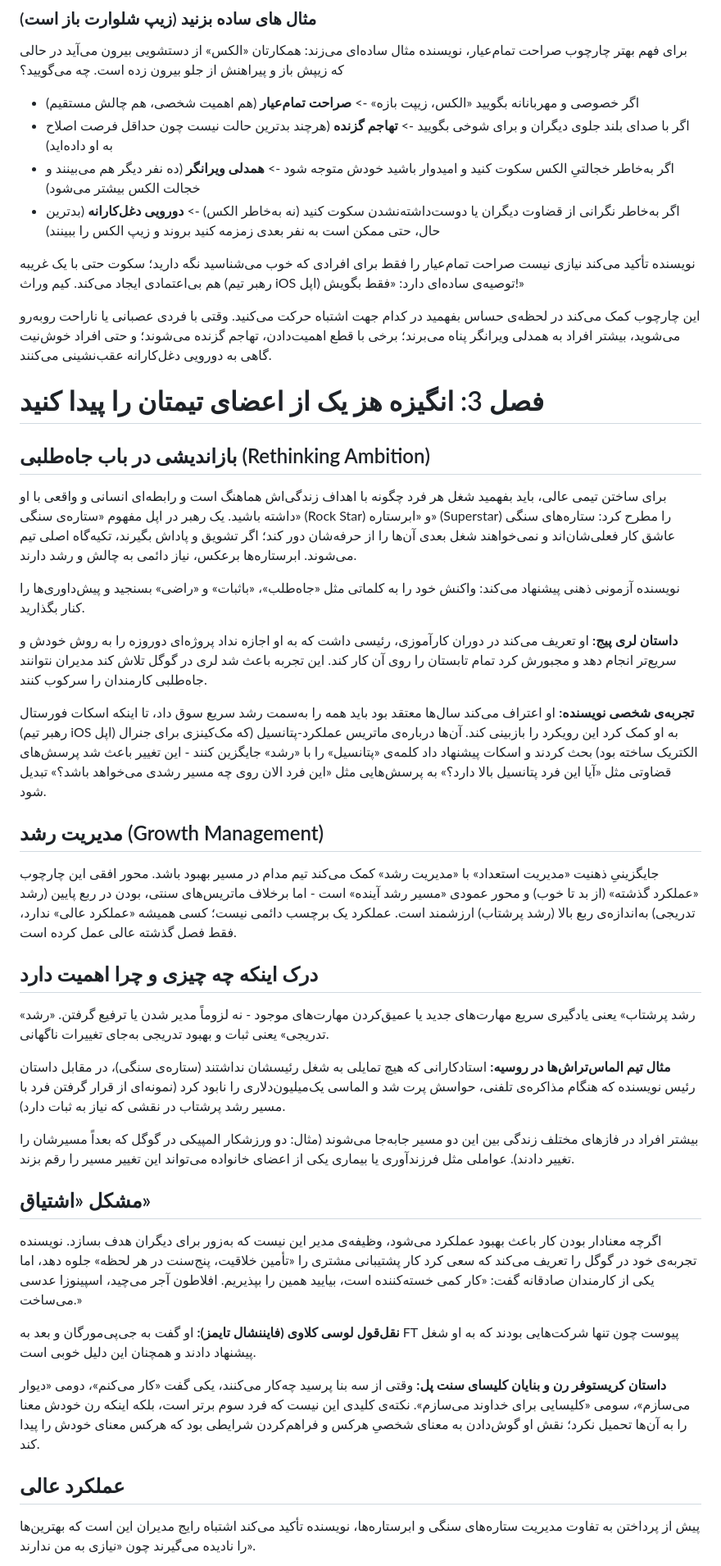
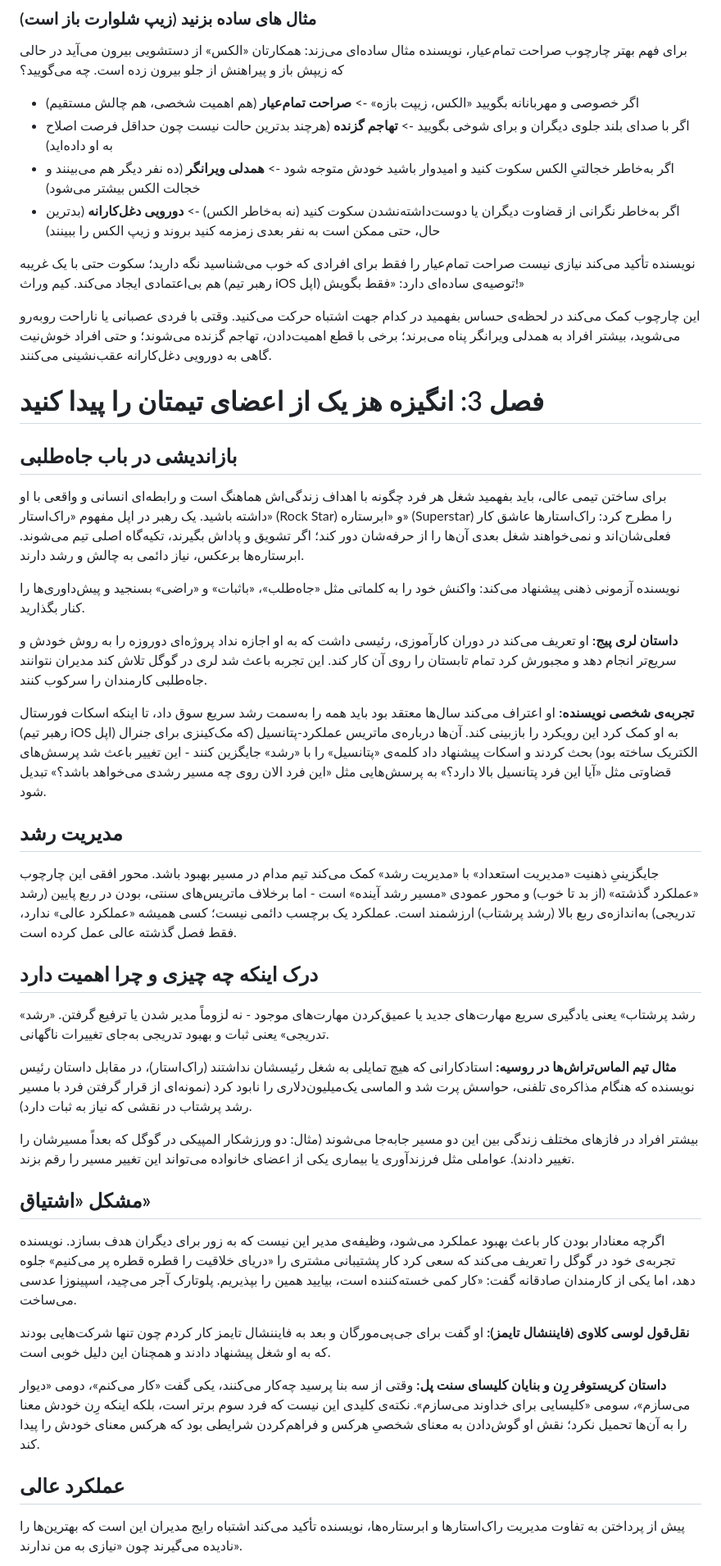
Before and after one commit to toleration110m/summaryshelf, a Markdown page: books/radical-candor.md, the part around one of its changes. Shown at 82% size. Rendered like a GitHub page.

```diff
--- a/books/radical-candor.md
+++ b/books/radical-candor.md
@@ -345,10 +330,10 @@ cover: covers/KimScott.jpg
 
 برای فهم بهتر چارچوب صراحت تمام‌عیار، نویسنده مثال ساده‌ای می‌زند: همکارتان «الکس» از دستشویی بیرون می‌آید در حالی که زیپش باز و پیراهنش از جلو بیرون زده است. چه می‌گویید؟
 
-- اگر خصوصی و مهربانانه بگویید «الکس، زیپت بازه» -> **صراحت تمام‌عیار** (هم اهمیت شخصی، هم چالش مستقیم)
-- اگر با صدای بلند جلوی دیگران و برای شوخی بگویید -> **تهاجم گزنده** (هرچند بدترین حالت نیست چون حداقل فرصت اصلاح به او داده‌اید)
-- اگر به‌خاطر خجالتیِ الکس سکوت کنید و امیدوار باشید خودش متوجه شود -> **همدلی ویرانگر** (ده نفر دیگر هم می‌بینند و خجالت الکس بیشتر می‌شود)
-- اگر به‌خاطر نگرانی از قضاوت دیگران یا دوست‌داشته‌نشدن سکوت کنید (نه به‌خاطر الکس) ->  **دورویی دغل‌کارانه** (بدترین حال، حتی ممکن است به نفر بعدی زمزمه کنید بروند و زیپ الکس را ببینند)
+- اگر خصوصی و مهربانانه بگویید «الکس، زیپت بازه» -\> **صراحت تمام‌عیار** (هم اهمیت شخصی، هم چالش مستقیم)
+- اگر با صدای بلند جلوی دیگران و برای شوخی بگویید -\> **تهاجم گزنده** (هرچند بدترین حالت نیست چون حداقل فرصت اصلاح به او داده‌اید)
+- اگر به‌خاطر خجالتیِ الکس سکوت کنید و امیدوار باشید خودش متوجه شود -\> **همدلی ویرانگر** (ده نفر دیگر هم می‌بینند و خجالت الکس بیشتر می‌شود)
+- اگر به‌خاطر نگرانی از قضاوت دیگران یا دوست‌داشته‌نشدن سکوت کنید (نه به‌خاطر الکس) -\> **دورویی دغل‌کارانه** (بدترین حال، حتی ممکن است به نفر بعدی زمزمه کنید بروند و زیپ الکس را ببینند)
 
 نویسنده تأکید می‌کند نیازی نیست صراحت تمام‌عیار را فقط برای افرادی که خوب می‌شناسید نگه دارید؛ سکوت حتی با یک غریبه هم بی‌اعتمادی ایجاد می‌کند. کیم وراث (رهبر تیم iOS اپل) توصیه‌ی ساده‌ای دارد: «فقط بگویش!»
 
@@ -356,9 +341,9 @@ cover: covers/KimScott.jpg
 
 # فصل 3: انگیزه هز یک از اعضای تیمتان را پیدا کنید
 
-## بازاندیشی در باب جاه‌طلبی  (Rethinking Ambition)
+## بازاندیشی در باب جاه‌طلبی
 
-برای ساختن تیمی عالی، باید بفهمید شغل هر فرد چگونه با اهداف زندگی‌اش هماهنگ است و رابطه‌ای انسانی و واقعی با او داشته باشید. یک رهبر در اپل مفهوم «ستاره‌ی سنگی» (Rock Star) و «ابرستاره» (Superstar) را مطرح کرد: ستاره‌های سنگی عاشق کار فعلی‌شان‌اند و نمی‌خواهند شغل بعدی آن‌ها را از حرفه‌شان دور کند؛ اگر تشویق و پاداش بگیرند، تکیه‌گاه اصلی تیم می‌شوند. ابرستاره‌ها برعکس، نیاز دائمی به چالش و رشد دارند.
+برای ساختن تیمی عالی، باید بفهمید شغل هر فرد چگونه با اهداف زندگی‌اش هماهنگ است و رابطه‌ای انسانی و واقعی با او داشته باشید. یک رهبر در اپل مفهوم «راک‌استار» (Rock Star) و «ابرستاره» (Superstar) را مطرح کرد: راک‌استارها عاشق کار فعلی‌شان‌اند و نمی‌خواهند شغل بعدی آن‌ها را از حرفه‌شان دور کند؛ اگر تشویق و پاداش بگیرند، تکیه‌گاه اصلی تیم می‌شوند. ابرستاره‌ها برعکس، نیاز دائمی به چالش و رشد دارند.
 
 نویسنده آزمونی ذهنی پیشنهاد می‌کند: واکنش خود را به کلماتی مثل «جاه‌طلب»، «باثبات» و «راضی» بسنجید و پیش‌داوری‌ها را کنار بگذارید.
 
@@ -366,7 +351,7 @@ cover: covers/KimScott.jpg
 
 **تجربه‌ی شخصی نویسنده:** او اعتراف می‌کند سال‌ها معتقد بود باید همه را به‌سمت رشد سریع سوق داد، تا اینکه اسکات فورستال (رهبر تیم iOS اپل) به او کمک کرد این رویکرد را بازبینی کند. آن‌ها درباره‌ی ماتریس عملکرد-پتانسیل (که مک‌کینزی برای جنرال الکتریک ساخته بود) بحث کردند و اسکات پیشنهاد داد کلمه‌ی «پتانسیل» را با «رشد» جایگزین کنند - این تغییر باعث شد پرسش‌های قضاوتی مثل «آیا این فرد پتانسیل بالا دارد؟» به پرسش‌هایی مثل «این فرد الان روی چه مسیر رشدی می‌خواهد باشد؟» تبدیل شود.
 
-## مدیریت رشد  (Growth Management)
+## مدیریت رشد
 
 جایگزینیِ ذهنیت «مدیریت استعداد» با «مدیریت رشد» کمک می‌کند تیم مدام در مسیر بهبود باشد. محور افقی این چارچوب «عملکرد گذشته» (از بد تا خوب) و محور عمودی «مسیر رشد آینده» است - اما برخلاف ماتریس‌های سنتی، بودن در ربع پایین (رشد تدریجی) به‌اندازه‌ی ربع بالا (رشد پرشتاب) ارزشمند است. عملکرد یک برچسب دائمی نیست؛ کسی همیشه «عملکرد عالی» ندارد، فقط فصل گذشته عالی عمل کرده است.
 
@@ -374,19 +359,19 @@ cover: covers/KimScott.jpg
 
 «رشد پرشتاب» یعنی یادگیری سریع مهارت‌های جدید یا عمیق‌کردن مهارت‌های موجود - نه لزوماً مدیر شدن یا ترفیع گرفتن. «رشد تدریجی» یعنی ثبات و بهبود تدریجی به‌جای تغییرات ناگهانی.
 
-**مثال تیم الماس‌تراش‌ها در روسیه:** استادکارانی که هیچ تمایلی به شغل رئیسشان نداشتند (ستاره‌ی سنگی)، در مقابل داستان رئیس نویسنده که هنگام مذاکره‌ی تلفنی، حواسش پرت شد و الماسی یک‌میلیون‌دلاری را نابود کرد (نمونه‌ای از قرار گرفتن فرد با مسیر رشد پرشتاب در نقشی که نیاز به ثبات دارد).
+**مثال تیم الماس‌تراش‌ها در روسیه:** استادکارانی که هیچ تمایلی به شغل رئیسشان نداشتند (راک‌استار)، در مقابل داستان رئیس نویسنده که هنگام مذاکره‌ی تلفنی، حواسش پرت شد و الماسی یک‌میلیون‌دلاری را نابود کرد (نمونه‌ای از قرار گرفتن فرد با مسیر رشد پرشتاب در نقشی که نیاز به ثبات دارد).
 
 بیشتر افراد در فازهای مختلف زندگی بین این دو مسیر جابه‌جا می‌شوند (مثال: دو ورزشکار المپیکی در گوگل که بعداً مسیرشان را تغییر دادند). عواملی مثل فرزندآوری یا بیماری یکی از اعضای خانواده می‌تواند این تغییر مسیر را رقم بزند.
 
 ## مشکل «اشتیاق»
 
-اگرچه معنادار بودن کار باعث بهبود عملکرد می‌شود، وظیفه‌ی مدیر این نیست که به‌زور برای دیگران هدف بسازد. نویسنده تجربه‌ی خود در گوگل را تعریف می‌کند که سعی کرد کار پشتیبانی مشتری را «تأمین خلاقیت، پنج‌سنت در هر لحظه» جلوه دهد، اما یکی از کارمندان صادقانه گفت: «کار کمی خسته‌کننده است، بیایید همین را بپذیریم. افلاطون آجر می‌چید، اسپینوزا عدسی می‌ساخت.»
+اگرچه معنادار بودن کار باعث بهبود عملکرد می‌شود، وظیفه‌ی مدیر این نیست که به زور برای دیگران هدف بسازد. نویسنده تجربه‌ی خود در گوگل را تعریف می‌کند که سعی کرد کار پشتیبانی مشتری را «دریای خلاقیت را قطره قطره پر می‌کنیم» جلوه دهد، اما یکی از کارمندان صادقانه گفت: «کار کمی خسته‌کننده است، بیایید همین را بپذیریم. پلوتارک آجر می‌چید، اسپینوزا عدسی می‌ساخت.
 
-**نقل‌قول لوسی کلاوی (فایننشال تایمز):** او گفت به جی‌پی‌مورگان و بعد به FT پیوست چون تنها شرکت‌هایی بودند که به او شغل پیشنهاد دادند و همچنان این دلیل خوبی است.
+**نقل‌قول لوسی کلاوی (فایننشال تایمز):** او گفت برای جی‌پی‌مورگان و بعد به فایننشال تایمز کار کردم چون تنها شرکت‌هایی بودند که به او شغل پیشنهاد دادند و همچنان این دلیل خوبی است.
 
-**داستان کریستوفر رن و بنایان کلیسای سنت پل:** وقتی از سه بنا پرسید چه‌کار می‌کنند، یکی گفت «کار می‌کنم»، دومی «دیوار می‌سازم»، سومی «کلیسایی برای خداوند می‌سازم». نکته‌ی کلیدی این نیست که فرد سوم برتر است، بلکه اینکه رن خودش معنا را به آن‌ها تحمیل نکرد؛ نقش او گوش‌دادن به معنای شخصیِ هرکس و فراهم‌کردن شرایطی بود که هرکس معنای خودش را پیدا کند.
+**داستان کریستوفر رِن و بنایان کلیسای سنت پل:** وقتی از سه بنا پرسید چه‌کار می‌کنند، یکی گفت «کار می‌کنم»، دومی «دیوار می‌سازم»، سومی «کلیسایی برای خداوند می‌سازم». نکته‌ی کلیدی این نیست که فرد سوم برتر است، بلکه اینکه رِن خودش معنا را به آن‌ها تحمیل نکرد؛ نقش او گوش‌دادن به معنای شخصیِ هرکس و فراهم‌کردن شرایطی بود که هرکس معنای خودش را پیدا کند.
 
 ## عملکرد عالی
 
-پیش از پرداختن به تفاوت مدیریت ستاره‌های سنگی و ابرستاره‌ها، نویسنده تأکید می‌کند اشتباه رایج مدیران این است که بهترین‌ها را نادیده می‌گیرند چون «نیازی به من ندارند».
+پیش از پرداختن به تفاوت مدیریت راک‌استارها و ابرستاره‌ها، نویسنده تأکید می‌کند اشتباه رایج مدیران این است که بهترین‌ها را نادیده می‌گیرند چون «نیازی به من ندارند».
 
```
Also changed, not shown: other parts of books/radical-candor.md (+43 -63 lines).
